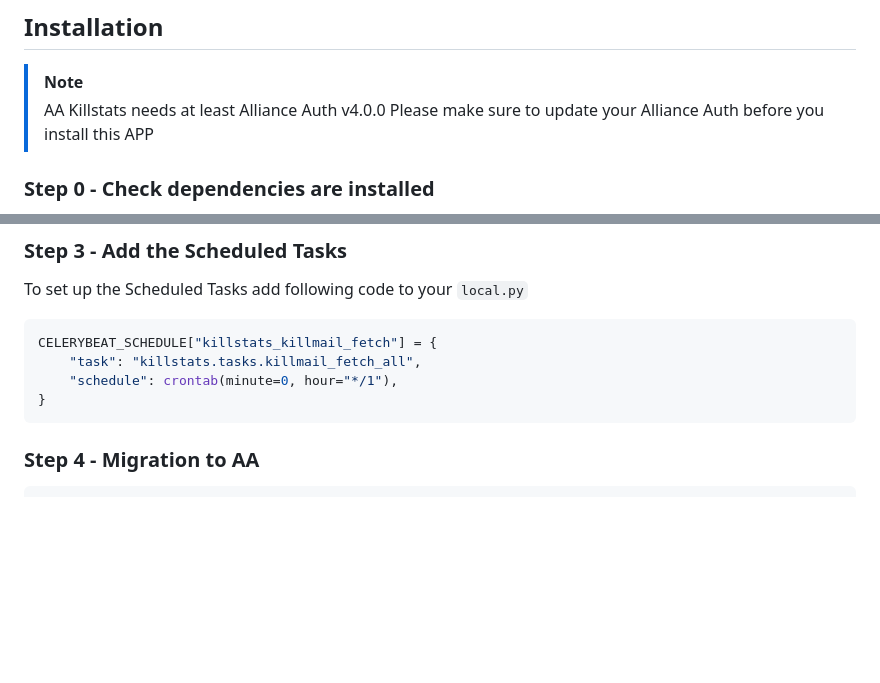
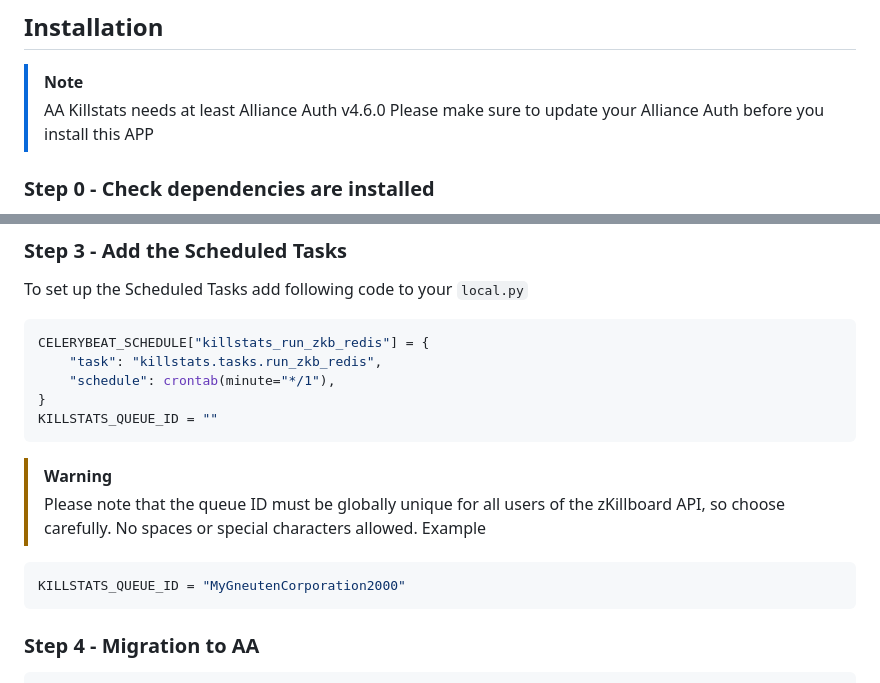
Before and after one commit to Geuthur/aa-killstats, a Markdown page: README.md, 2 parts joined by grey strips. Drawn GitHub-style; blank space fills up the shorter version.

````diff
--- a/README.md
+++ b/README.md
@@ -42,7 +42,7 @@ Killstats for Corporations & Alliances, Hall of Fame, Hall of Shame, etc.
 ## Installation<a name="installation"></a>
 
 > [!NOTE]
-> AA Killstats needs at least Alliance Auth v4.0.0
+> AA Killstats needs at least Alliance Auth v4.6.0
 > Please make sure to update your Alliance Auth before you install this APP
 
 ### Step 0 - Check dependencies are installed<a name="step0"></a>
@@ -68,10 +68,20 @@ Configure your Alliance Auth settings (`local.py`) as follows:
 To set up the Scheduled Tasks add following code to your `local.py`
 
 ```python
-CELERYBEAT_SCHEDULE["killstats_killmail_fetch"] = {
-    "task": "killstats.tasks.killmail_fetch_all",
-    "schedule": crontab(minute=0, hour="*/1"),
+CELERYBEAT_SCHEDULE["killstats_run_zkb_redis"] = {
+    "task": "killstats.tasks.run_zkb_redis",
+    "schedule": crontab(minute="*/1"),
 }
+KILLSTATS_QUEUE_ID = ""
+```
+
+> [!WARNING]
+> Please note that the queue ID must be globally unique for all users of the zKillboard API, so choose carefully.
+> No spaces or special characters allowed.
+> Example
+
+```python
+KILLSTATS_QUEUE_ID = "MyGneutenCorporation2000"
 ```
 
 ### Step 4 - Migration to AA<a name="step4"></a>
````
